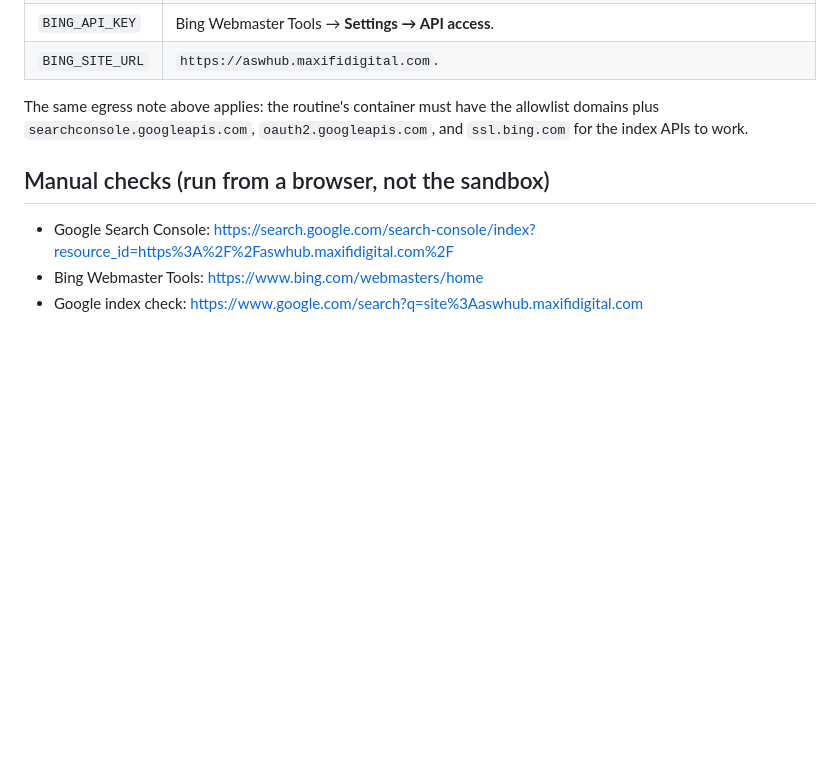
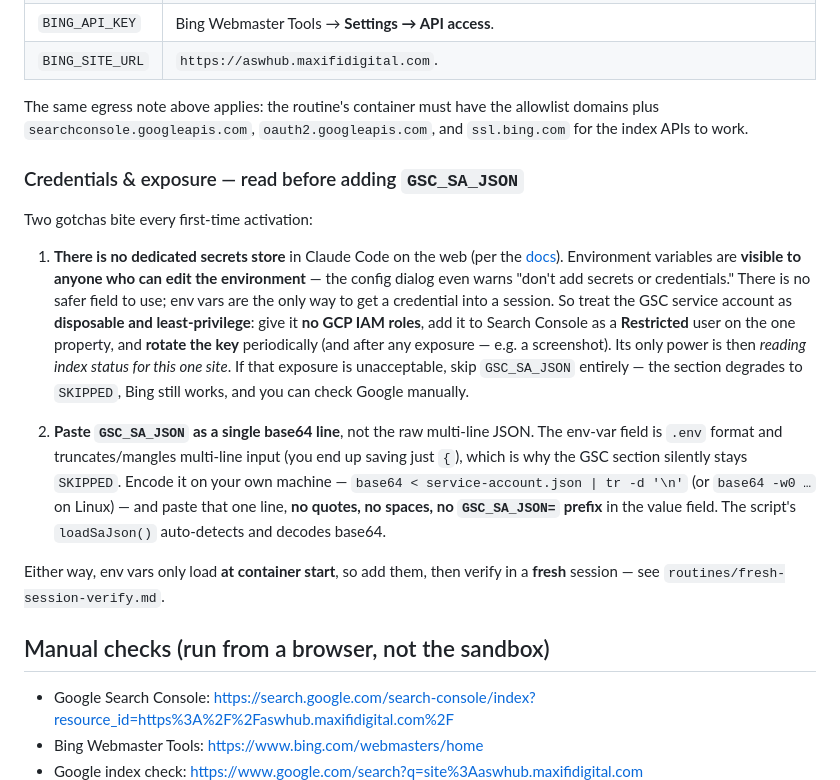
Before and after one commit to limleanne-maxifi/asw-hub, a Markdown page: MONITORING.md, the part around the change. Rendered like a GitHub page; blank space fills up the shorter version.

Commit message:
docs(monitoring): credentials & exposure note for GSC_SA_JSON (#18)
Capture the two activation gotchas that cost a debugging session:
no dedicated secrets store in Claude Code on the web (least-privilege +
rotate the service account), and paste GSC_SA_JSON as a single base64
line because the env-var field mangles multi-line input.

Co-authored-by: Claude <noreply@anthropic.com>

```diff
--- a/MONITORING.md
+++ b/MONITORING.md
@@ -88,6 +88,33 @@ The same egress note above applies: the routine's container must have the
 allowlist domains plus `searchconsole.googleapis.com`, `oauth2.googleapis.com`,
 and `ssl.bing.com` for the index APIs to work.
 
+### Credentials & exposure — read before adding `GSC_SA_JSON`
+
+Two gotchas bite every first-time activation:
+
+1. **There is no dedicated secrets store** in Claude Code on the web (per the
+   [docs](https://code.claude.com/docs/en/claude-code-on-the-web)). Environment
+   variables are **visible to anyone who can edit the environment** — the config
+   dialog even warns "don't add secrets or credentials." There is no safer field
+   to use; env vars are the only way to get a credential into a session. So treat
+   the GSC service account as **disposable and least-privilege**: give it **no GCP
+   IAM roles**, add it to Search Console as a **Restricted** user on the one
+   property, and **rotate the key** periodically (and after any exposure — e.g. a
+   screenshot). Its only power is then *reading index status for this one site*.
+   If that exposure is unacceptable, skip `GSC_SA_JSON` entirely — the section
+   degrades to `SKIPPED`, Bing still works, and you can check Google manually.
+
+2. **Paste `GSC_SA_JSON` as a single base64 line**, not the raw multi-line JSON.
+   The env-var field is `.env` format and truncates/mangles multi-line input
+   (you end up saving just `{`), which is why the GSC section silently stays
+   `SKIPPED`. Encode it on your own machine —
+   `base64 < service-account.json | tr -d '\n'` (or `base64 -w0 …` on Linux) —
+   and paste that one line, **no quotes, no spaces, no `GSC_SA_JSON=` prefix** in
+   the value field. The script's `loadSaJson()` auto-detects and decodes base64.
+
+Either way, env vars only load **at container start**, so add them, then verify
+in a **fresh** session — see `routines/fresh-session-verify.md`.
+
 ## Manual checks (run from a browser, not the sandbox)
 
 - Google Search Console: https://search.google.com/search-console/index?resource_id=https%3A%2F%2Faswhub.maxifidigital.com%2F
```
